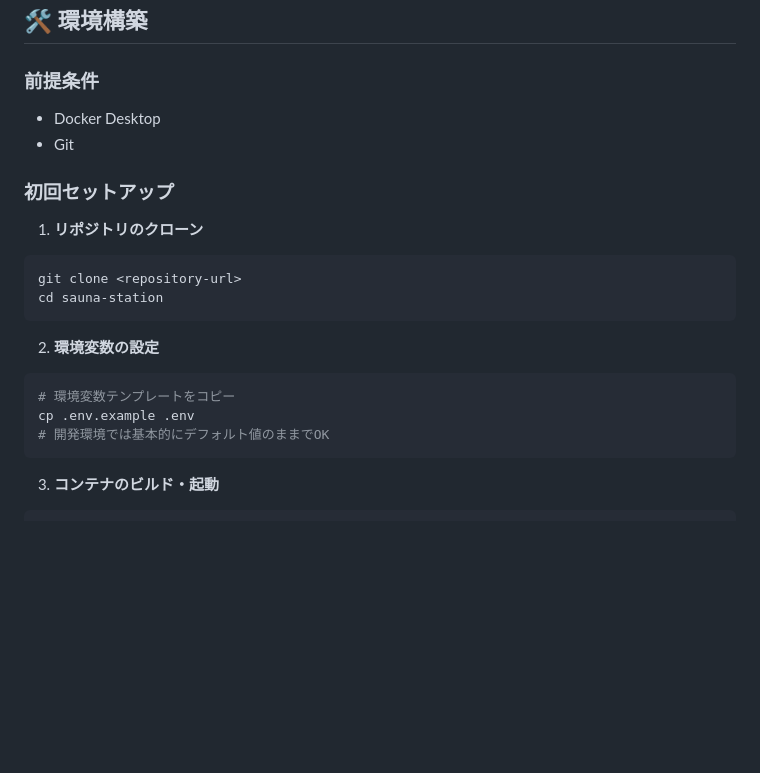
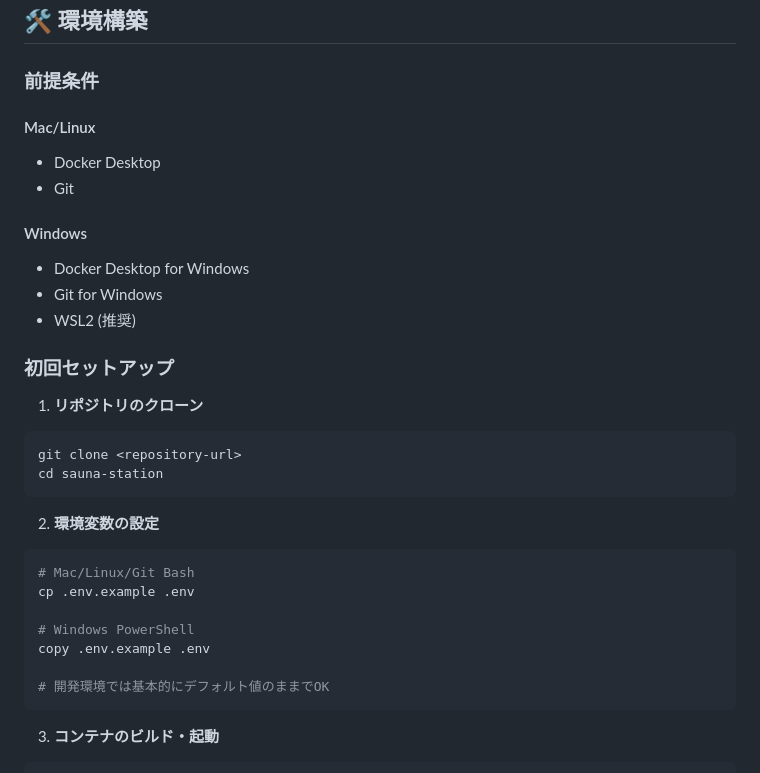
Before and after one commit to Kenty-725/sauna-station, a Markdown page: README.md, the part around the change. Drawn GitHub-style; blank space fills up the shorter version.

Commit message:
windowsユーザー向けの補足追記

````diff
--- a/README.md
+++ b/README.md
@@ -77,8 +77,14 @@ sauna-station/
 
 ### 前提条件
 
+#### Mac/Linux
 - Docker Desktop
 - Git
+
+#### Windows
+- Docker Desktop for Windows
+- Git for Windows
+- WSL2 (推奨)
 
 ### 初回セットアップ
 
@@ -92,8 +98,12 @@ cd sauna-station
 2. **環境変数の設定**
 
 ```bash
-# 環境変数テンプレートをコピー
+# Mac/Linux/Git Bash
 cp .env.example .env
+
+# Windows PowerShell
+copy .env.example .env
+
 # 開発環境では基本的にデフォルト値のままでOK
 ```
 
````
